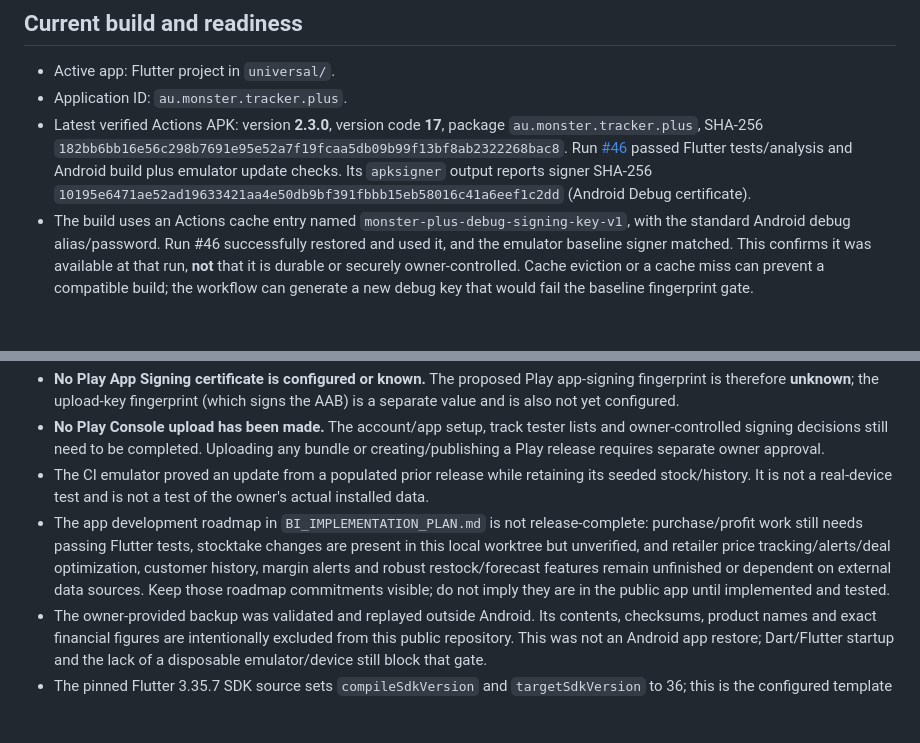
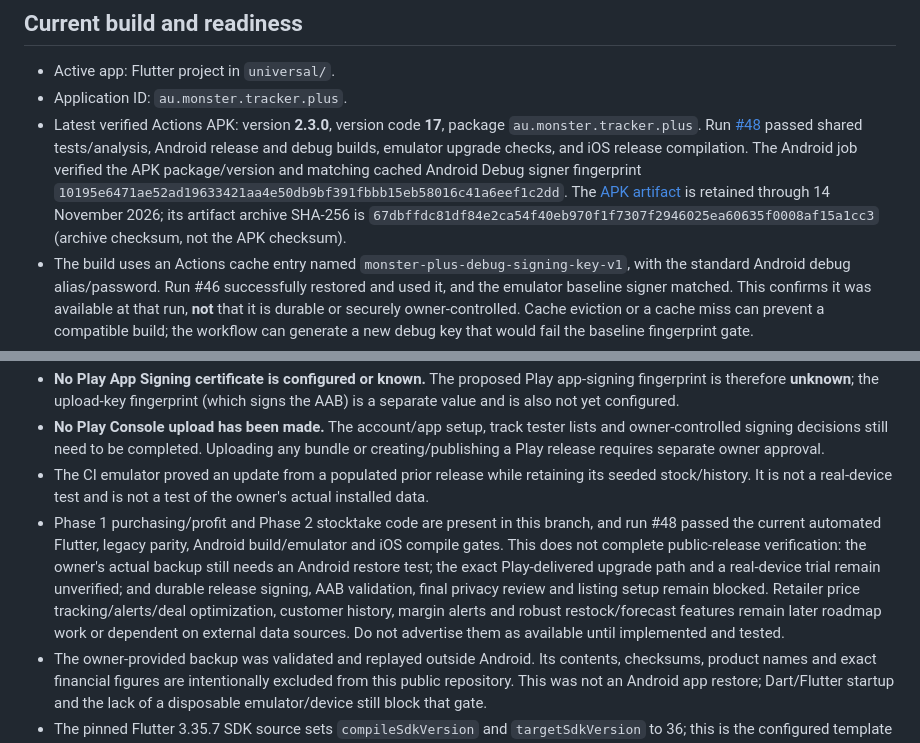
Before and after one commit to REFRESHD21/Monster-tracker, a Markdown page: PLAY_STORE_RELEASE_PLAN.md, 2 parts joined by grey strips. Drawn GitHub-style; blank space fills up the shorter version.

Commit message:
docs: refresh public release readiness from CI run 48

```diff
--- a/PLAY_STORE_RELEASE_PLAN.md
+++ b/PLAY_STORE_RELEASE_PLAN.md
@@ -21,13 +21,13 @@ Do not configure or use Open testing. Do not auto-promote a track, auto-submit a
 
 - Active app: Flutter project in `universal/`.
 - Application ID: `au.monster.tracker.plus`.
-- Latest verified Actions APK: version **2.3.0**, version code **17**, package `au.monster.tracker.plus`, SHA-256 `182bb6bb16e56c298b7691e95e52a7f19fcaa5db09b99f13bf8ab2322268bac8`. Run [#46](https://github.com/REFRESHD21/Monster-tracker/actions/runs/38730412642) passed Flutter tests/analysis and Android build plus emulator update checks. Its `apksigner` output reports signer SHA-256 `10195e6471ae52ad19633421aa4e50db9bf391fbbb15eb58016c41a6eef1c2dd` (Android Debug certificate).
+- Latest verified Actions APK: version **2.3.0**, version code **17**, package `au.monster.tracker.plus`. Run [#48](https://github.com/REFRESHD21/Monster-tracker/actions/runs/38744805972) passed shared tests/analysis, Android release and debug builds, emulator upgrade checks, and iOS release compilation. The Android job verified the APK package/version and matching cached Android Debug signer fingerprint `10195e6471ae52ad19633421aa4e50db9bf391fbbb15eb58016c41a6eef1c2dd`. The [APK artifact](https://github.com/REFRESHD21/Monster-tracker/actions/runs/38744805972/artifacts/11980387035) is retained through 14 November 2026; its artifact archive SHA-256 is `67dbffdc81df84e2ca54f40eb970f1f7307f2946025ea60635f0008af15a1cc3` (archive checksum, not the APK checksum).
 - The build uses an Actions cache entry named `monster-plus-debug-signing-key-v1`, with the standard Android debug alias/password. Run #46 successfully restored and used it, and the emulator baseline signer matched. This confirms it was available at that run, **not** that it is durable or securely owner-controlled. Cache eviction or a cache miss can prevent a compatible build; the workflow can generate a new debug key that would fail the baseline fingerprint gate.
 - A manual-only AAB workflow is prepared at `.github/workflows/play-aab.yml`. It requires upload-key secrets in a protected `play-release` GitHub Environment, checks the configured certificate fingerprint, and stores only a short-retention build artifact. It contains no Google Play upload action. **It has not run and no AAB has been built or verified.** The environment protections and secrets are not configured/verified in this repository session.
 - **No Play App Signing certificate is configured or known.** The proposed Play app-signing fingerprint is therefore **unknown**; the upload-key fingerprint (which signs the AAB) is a separate value and is also not yet configured.
 - **No Play Console upload has been made.** The account/app setup, track tester lists and owner-controlled signing decisions still need to be completed. Uploading any bundle or creating/publishing a Play release requires separate owner approval.
 - The CI emulator proved an update from a populated prior release while retaining its seeded stock/history. It is not a real-device test and is not a test of the owner's actual installed data.
-- The app development roadmap in `BI_IMPLEMENTATION_PLAN.md` is not release-complete: purchase/profit work still needs passing Flutter tests, stocktake changes are present in this local worktree but unverified, and retailer price tracking/alerts/deal optimization, customer history, margin alerts and robust restock/forecast features remain unfinished or dependent on external data sources. Keep those roadmap commitments visible; do not imply they are in the public app until implemented and tested.
+- Phase 1 purchasing/profit and Phase 2 stocktake code are present in this branch, and run #48 passed the current automated Flutter, legacy parity, Android build/emulator and iOS compile gates. This does not complete public-release verification: the owner's actual backup still needs an Android restore test; the exact Play-delivered upgrade path and a real-device trial remain unverified; and durable release signing, AAB validation, final privacy review and listing setup remain blocked. Retailer price tracking/alerts/deal optimization, customer history, margin alerts and robust restock/forecast features remain later roadmap work or dependent on external data sources. Do not advertise them as available until implemented and tested.
 - The owner-provided backup was validated and replayed outside Android. Its contents, checksums, product names and exact financial figures are intentionally excluded from this public repository. This was not an Android app restore; Dart/Flutter startup and the lack of a disposable emulator/device still block that gate.
 - The pinned Flutter 3.35.7 SDK source sets `compileSdkVersion` and `targetSdkVersion` to 36; this is the configured template default, not yet verified in a built AAB manifest. Google Play currently requires API 36 for new mobile apps and updates submitted from 31 August 2026 ([target API policy](https://support.google.com/googleplay/android-developer/answer/11926878?hl=en-AU)).
 - The app's Android label is currently `Business Tracker`; the saved business name can display as `Monster business`. The repository does not contain original release icon artwork; bootstrap generates the Flutter template launcher icon. Avoid publishing with Monster Energy's wordmark, claw logo, can artwork or a lookalike presentation unless rights/authorization are documented. Google Play prohibits misleading implication of affiliation and trademark/copyright misuse ([Impersonation policy](https://support.google.com/googleplay/android-developer/answer/9888374), [Intellectual Property policy](https://support.google.com/googleplay/android-developer/answer/9888072)).
```
